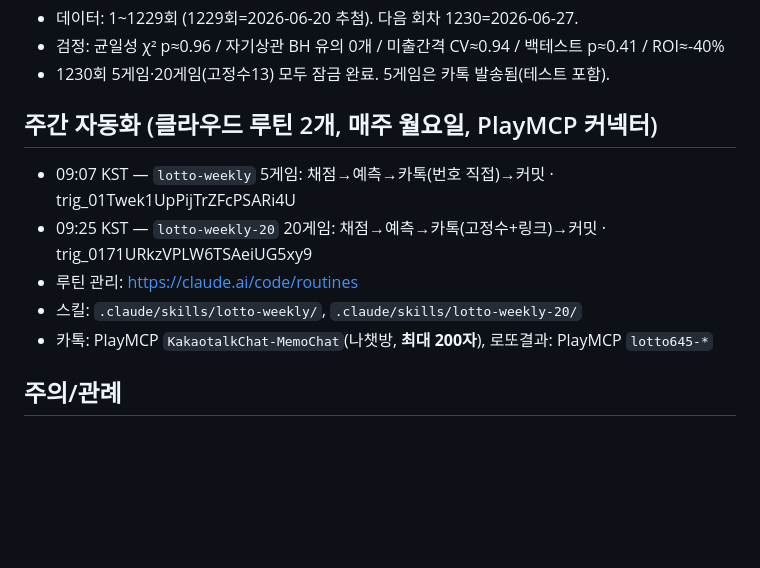
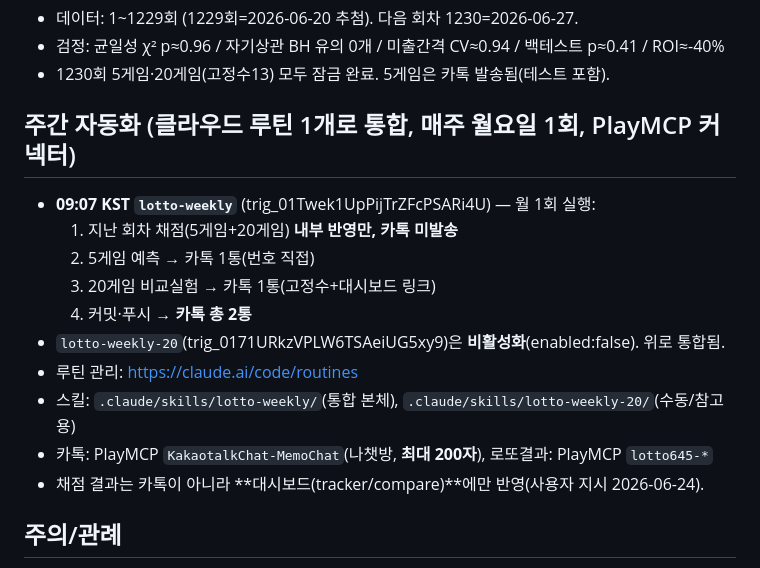
Before and after one commit to heekeunlee/lottonumber001, a Markdown page: CLAUDE.md, the part around the change. GitHub-like rendering; blank space fills up the shorter version.

Commit message:
docs: 주간 루틴 통합(월 1회·2통) 반영
Co-Authored-By: Claude Opus 4.8 <noreply@anthropic.com>

```diff
--- a/CLAUDE.md
+++ b/CLAUDE.md
@@ -35,14 +35,17 @@
 - 검정: 균일성 χ² p≈0.96 / 자기상관 BH 유의 0개 / 미출간격 CV≈0.94 / 백테스트 p≈0.41 / ROI≈-40%
 - 1230회 5게임·20게임(고정수13) 모두 잠금 완료. 5게임은 카톡 발송됨(테스트 포함).
 
-## 주간 자동화 (클라우드 루틴 2개, 매주 월요일, PlayMCP 커넥터)
-- 09:07 KST — `lotto-weekly` 5게임: 채점→예측→카톡(번호 직접)→커밋
-  · trig_01Twek1UpPijTrZFcPSARi4U
-- 09:25 KST — `lotto-weekly-20` 20게임: 채점→예측→카톡(고정수+링크)→커밋
-  · trig_0171URkzVPLW6TSAeiUG5xy9
+## 주간 자동화 (클라우드 루틴 1개로 통합, 매주 월요일 1회, PlayMCP 커넥터)
+- **09:07 KST `lotto-weekly`** (trig_01Twek1UpPijTrZFcPSARi4U) — 월 1회 실행:
+  1) 지난 회차 채점(5게임+20게임) **내부 반영만, 카톡 미발송**
+  2) 5게임 예측 → 카톡 1통(번호 직접)
+  3) 20게임 비교실험 → 카톡 1통(고정수+대시보드 링크)
+  4) 커밋·푸시 → **카톡 총 2통**
+- `lotto-weekly-20`(trig_0171URkzVPLW6TSAeiUG5xy9)은 **비활성화**(enabled:false). 위로 통합됨.
 - 루틴 관리: https://claude.ai/code/routines
-- 스킬: `.claude/skills/lotto-weekly/`, `.claude/skills/lotto-weekly-20/`
+- 스킬: `.claude/skills/lotto-weekly/`(통합 본체), `.claude/skills/lotto-weekly-20/`(수동/참고용)
 - 카톡: PlayMCP `KakaotalkChat-MemoChat`(나챗방, **최대 200자**), 로또결과: PlayMCP `lotto645-*`
+- 채점 결과는 카톡이 아니라 **대시보드(tracker/compare)**에만 반영(사용자 지시 2026-06-24).
 
 ## 주의/관례
 - 카톡은 한 번 실행당 1건만 발송(스팸 금지).
```
